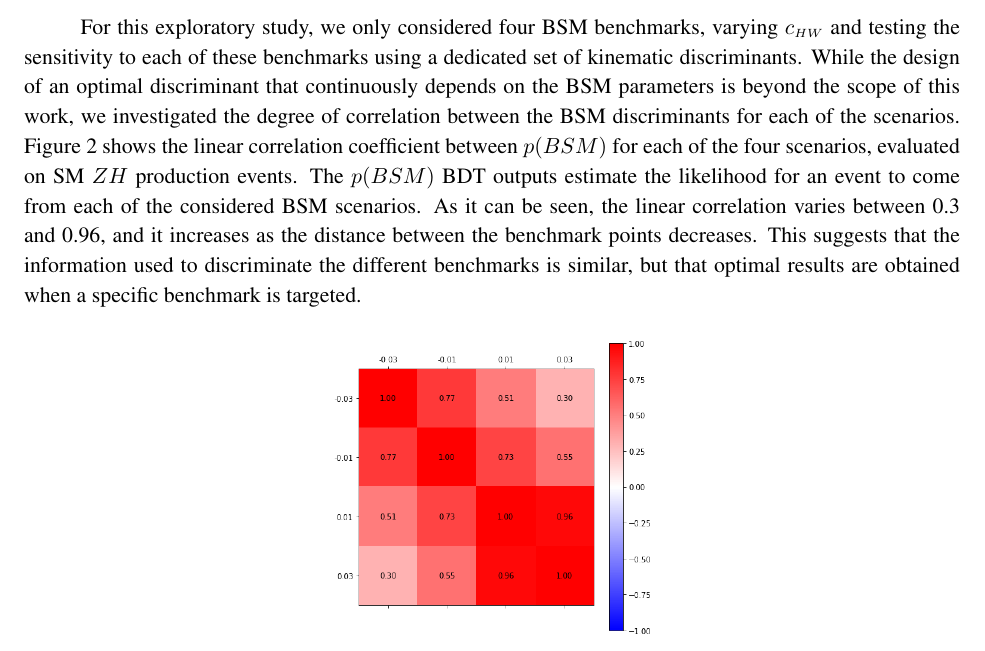
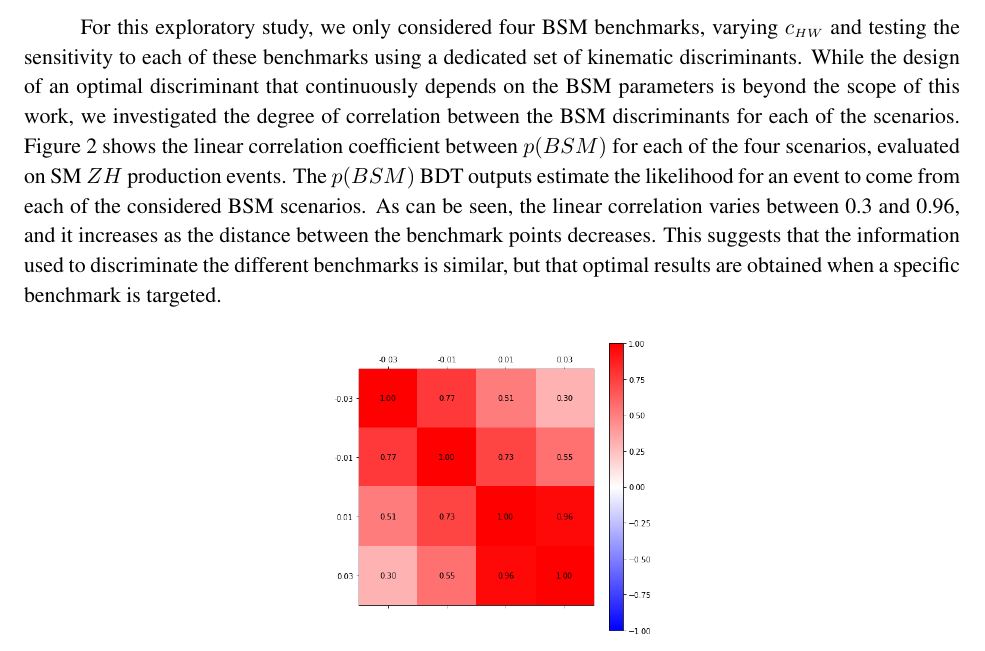
Before and after one commit to musella/LHStxsVsEft, a LaTeX document (Documentation/STXSvsSpecificEFTAna.tex, which reads Documentation/training.tex): part of page 6 of 13, cut so that both start at the same text. Compiled offline with pdfLaTeX.

Commit message:
add kens last words

```diff
--- a/Documentation/training.tex
+++ b/Documentation/training.tex
@@ -112,7 +112,7 @@ Figure~\ref{fig:bdt_corr} shows the linear correlation coefficient between $p(BS
 each of the four scenarios, evaluated on SM $Z H$ production events. The $p(BSM)$
 BDT outputs estimate the likelihood for an event to come from each of the considered BSM
 scenarios.
-As it can be seen,
+As can be seen,
 the linear correlation varies between 0.3 and 0.96, and it increases as the distance
 between the benchmark points decreases. This suggests that the information used to
 discriminate the different benchmarks is similar, but that optimal results are obtained
```
Also changed, not shown: Documentation/plots/HypoTest_STXS.pdf.
